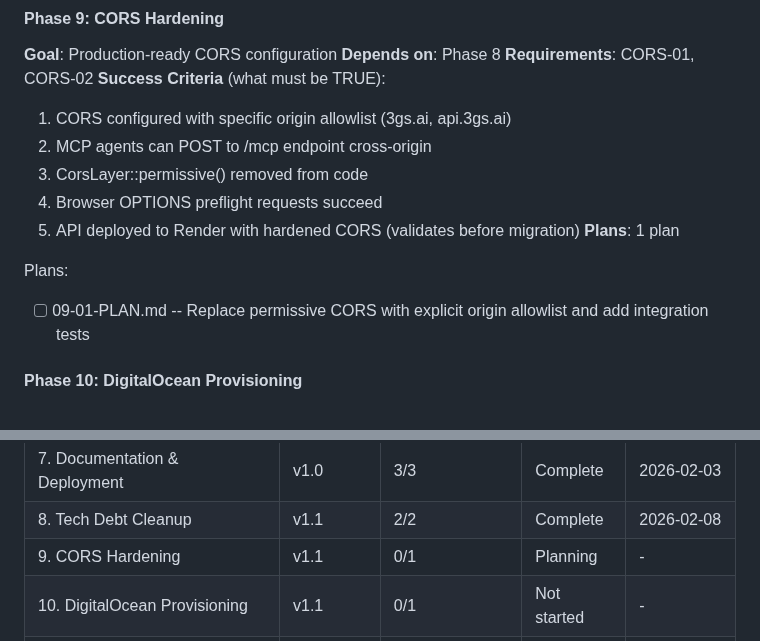
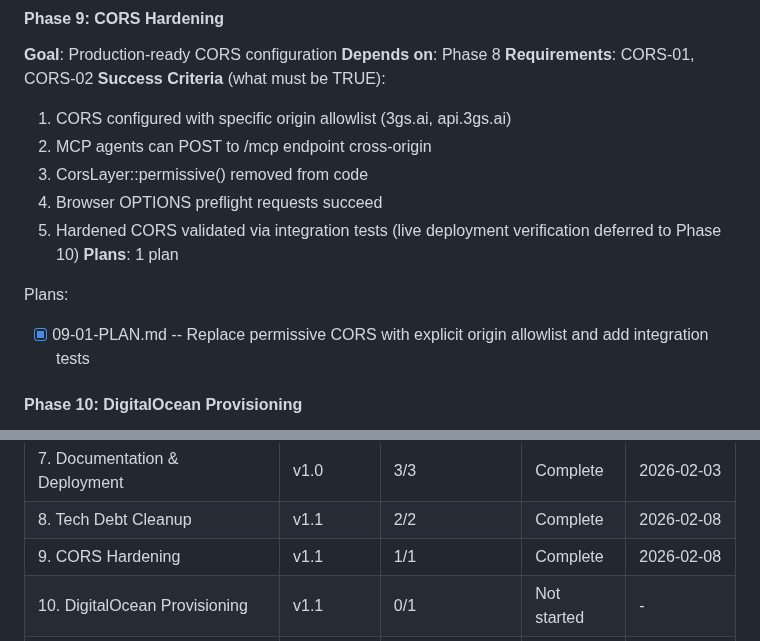
Before and after one commit to johnzilla/3goodsources, a Markdown page: .planning/ROADMAP.md, 2 parts joined by grey strips. GitHub-like rendering.

Commit message:
docs(phase-09): complete phase execution

```diff
--- a/.planning/ROADMAP.md
+++ b/.planning/ROADMAP.md
@@ -99,11 +99,11 @@ Plans:
   2. MCP agents can POST to /mcp endpoint cross-origin
   3. CorsLayer::permissive() removed from code
   4. Browser OPTIONS preflight requests succeed
-  5. API deployed to Render with hardened CORS (validates before migration)
+  5. Hardened CORS validated via integration tests (live deployment verification deferred to Phase 10)
 **Plans**: 1 plan
 
 Plans:
-- [ ] 09-01-PLAN.md -- Replace permissive CORS with explicit origin allowlist and add integration tests
+- [x] 09-01-PLAN.md -- Replace permissive CORS with explicit origin allowlist and add integration tests
 
 #### Phase 10: DigitalOcean Provisioning
 **Goal**: Working DO App Platform deployment in parallel with Render
@@ -156,6 +156,6 @@ Phases execute in numeric order: 8 → 9 → 10 → 11
 | 6. PKARR Identity | v1.0 | 2/2 | Complete | 2026-02-03 |
 | 7. Documentation & Deployment | v1.0 | 3/3 | Complete | 2026-02-03 |
 | 8. Tech Debt Cleanup | v1.1 | 2/2 | Complete | 2026-02-08 |
-| 9. CORS Hardening | v1.1 | 0/1 | Planning | - |
+| 9. CORS Hardening | v1.1 | 1/1 | Complete | 2026-02-08 |
 | 10. DigitalOcean Provisioning | v1.1 | 0/1 | Not started | - |
 | 11. DNS Cutover & Decommission | v1.1 | 0/1 | Not started | - |
```
Also changed, not shown: .planning/STATE.md (+1 -1 lines), 1 other file.
